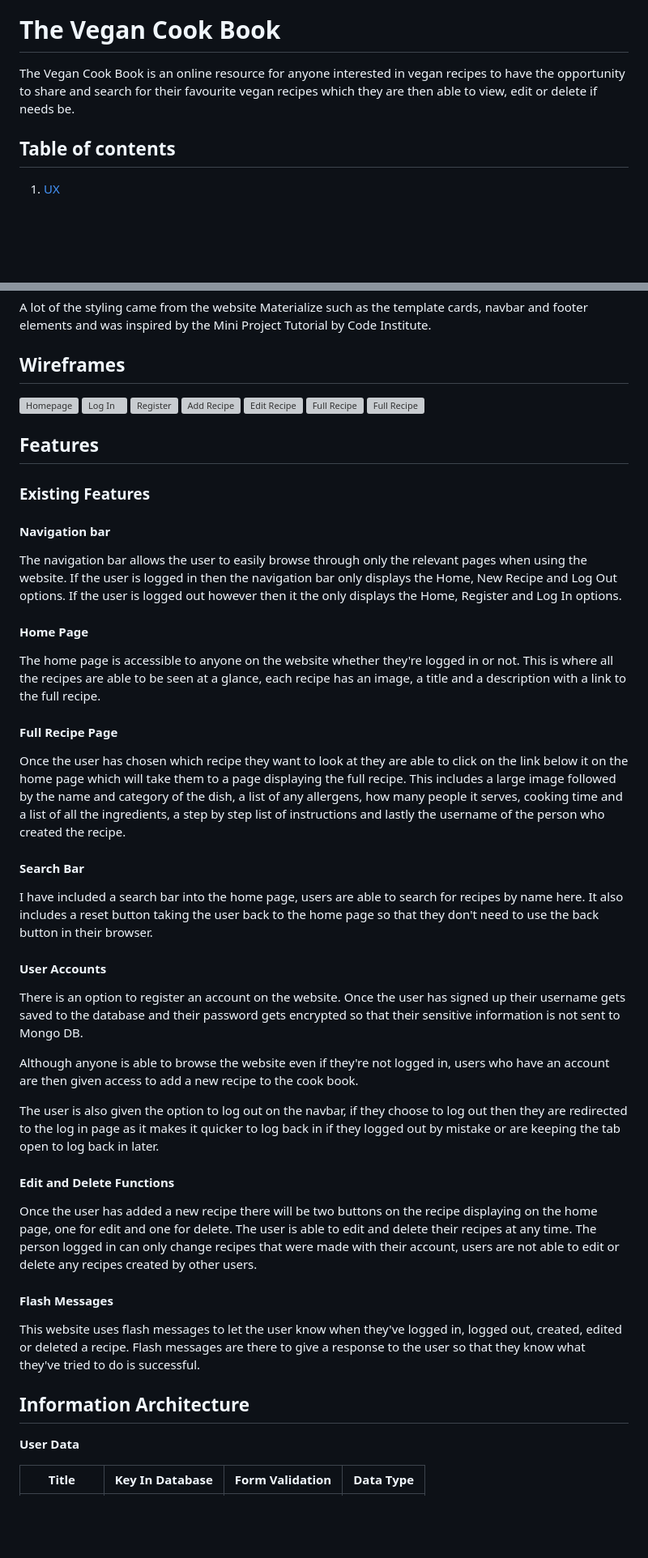
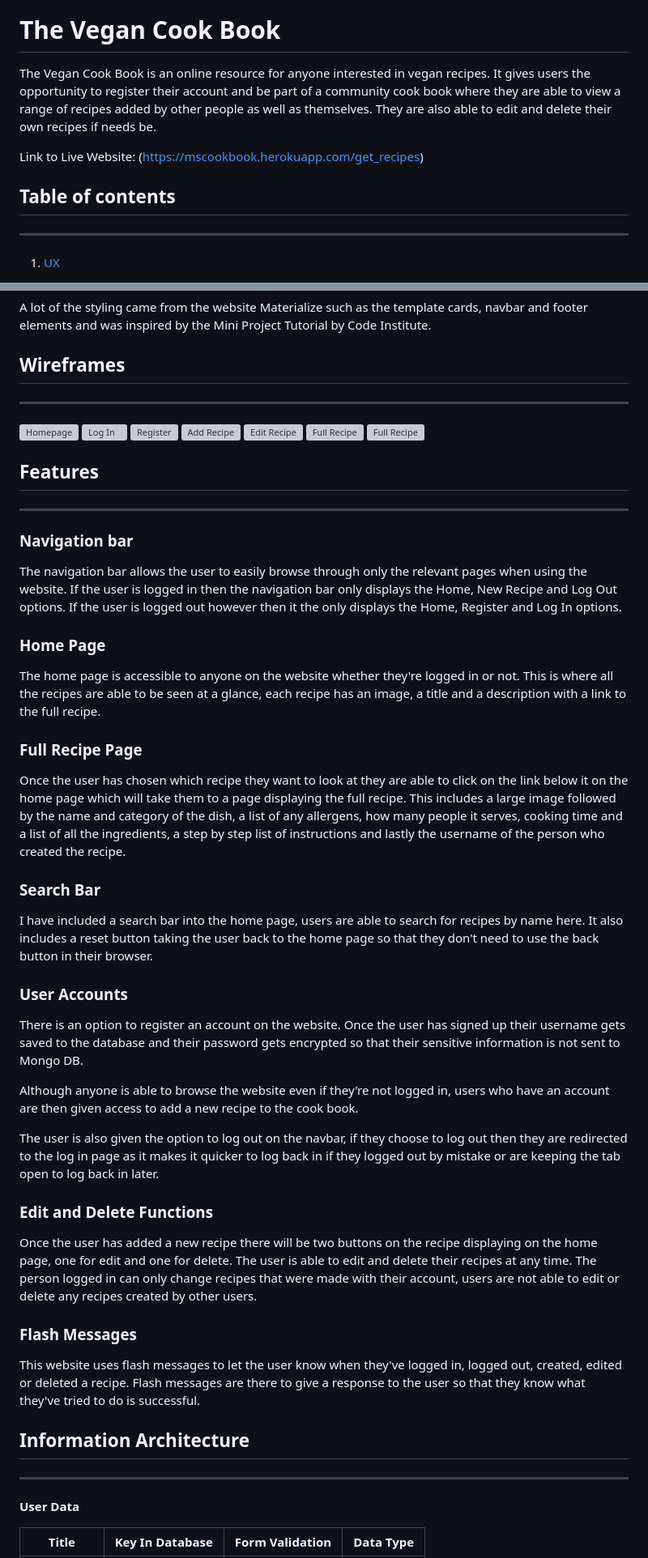
Before and after one commit to rebeccoder/cook-book, a Markdown page: README.md, 2 parts joined by grey strips. Shown at 81% size. Drawn GitHub-style; blank space fills up the shorter version; grey boxes are pictures that could not be loaded.

Commit message:
tidied up readme and added mockup image

```diff
--- a/README.md
+++ b/README.md
@@ -2,9 +2,13 @@
 
 # The Vegan Cook Book
 
-The Vegan Cook Book is an online resource for anyone interested in vegan recipes to have the opportunity to share and search for their favourite vegan recipes which they are then able to view, edit or delete if needs be.
+The Vegan Cook Book is an online resource for anyone interested in vegan recipes. It gives users the opportunity to register their account and be part of a community cook book where they are able to view a range of recipes added by other people as well as themselves. They are also able to edit and delete their own recipes if needs be.
+
+Link to Live Website: (https://mscookbook.herokuapp.com/get_recipes)
 
 ## Table of contents
+
+---
 
 1. [UX](#ux)
     - [Visitor Goals](#visitor-goals)
@@ -89,6 +97,8 @@ A lot of the styling came from the website Materialize such as the template card
 
 ## Wireframes
 
+---
+
 ![Homepage](/static/wireframes/wireframe-home.png)
 ![Log In](/static/wireframes/wireframe-login.png)
 ![Register](/static/wireframes/wireframe-register.png)
@@ -98,26 +108,28 @@ A lot of the styling came from the website Materialize such as the template card
 ![Full Recipe](/static/wireframes/wireframe-mobile.png)
 
 ## Features
-### Existing Features
 
-#### Navigation bar
+---
+
+
+### Navigation bar
 
 The navigation bar allows the user to easily browse through only the relevant pages when using the website. If the user is logged in then the navigation bar  only displays the Home, New Recipe and Log Out options. If the user is logged out however then it the only displays the Home, Register and Log In options.
 
-#### Home Page
+### Home Page
 
 The home page is accessible to anyone on the website whether they're logged in or not. This is where all the recipes are able to be seen at a glance, each recipe has an image, a title and a description with a link to the full recipe.
 
 
-#### Full Recipe Page
+### Full Recipe Page
 
 Once the user has chosen which recipe they want to look at they are able to click on the link below it on the home page which will take them to a page displaying the full recipe. This includes a large image followed by the name and category of the dish, a list of any allergens, how many people it serves, cooking time and a list of all the ingredients, a step by step list of instructions and lastly the username of the person who created the recipe.
 
-#### Search Bar
+### Search Bar
 
 I have included a search bar into the home page, users are able to search for recipes by name here. It also includes a reset button taking the user back to the home page so that they don't need to use the back button in their browser.
 
-#### User Accounts
+### User Accounts
 
 There is an option to register an account on the website.
 Once the user has signed up their username gets saved to the database and their password gets encrypted so that their sensitive information is not sent to Mongo DB.
@@ -127,16 +139,18 @@ Although anyone is able to browse the website even if they're not logged in, use
 The user is also given the option to log out on the navbar, if they choose to log out then they are redirected to the log in page as it makes it quicker to log back in if they logged out by mistake or are keeping the tab open to log back in later.
 
 
-#### Edit and Delete Functions
+### Edit and Delete Functions
 
 Once the user has added a new recipe there will be two buttons on the recipe displaying on the home page, one for edit and one for delete. The user is able to edit and delete their recipes at any time. The person logged in can only change recipes that were made with their account, users are not able to edit or delete any recipes created by other users.
 
-#### Flash Messages
+### Flash Messages
 
 This website uses flash messages to let the user know when they've logged in, logged out, created, edited or deleted a recipe. Flash messages are there to give a response to the user so that they know what they've tried to do is successful.
 
 
 ## Information Architecture
+
+---
 
 **User Data**
 
```
Also changed, not shown: other parts of README.md (+17 -2 lines).
